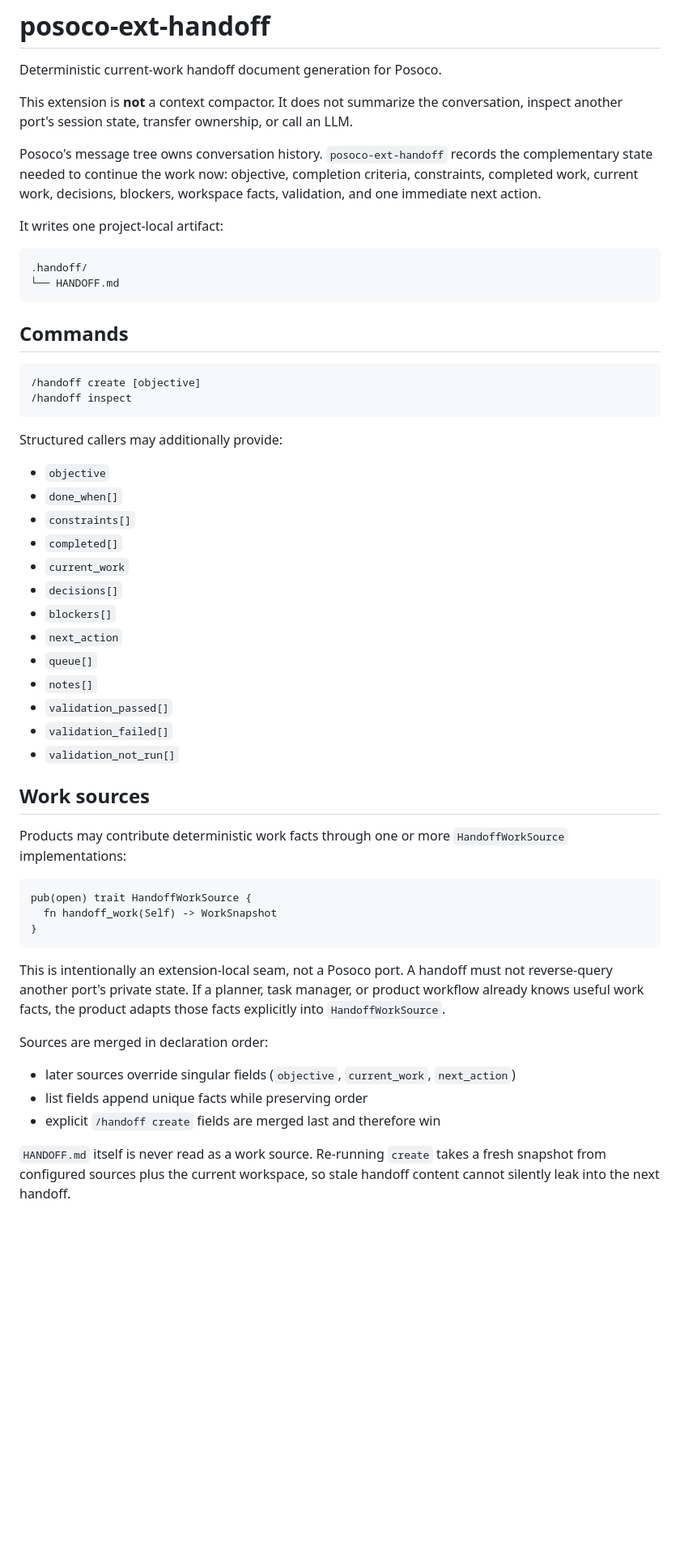
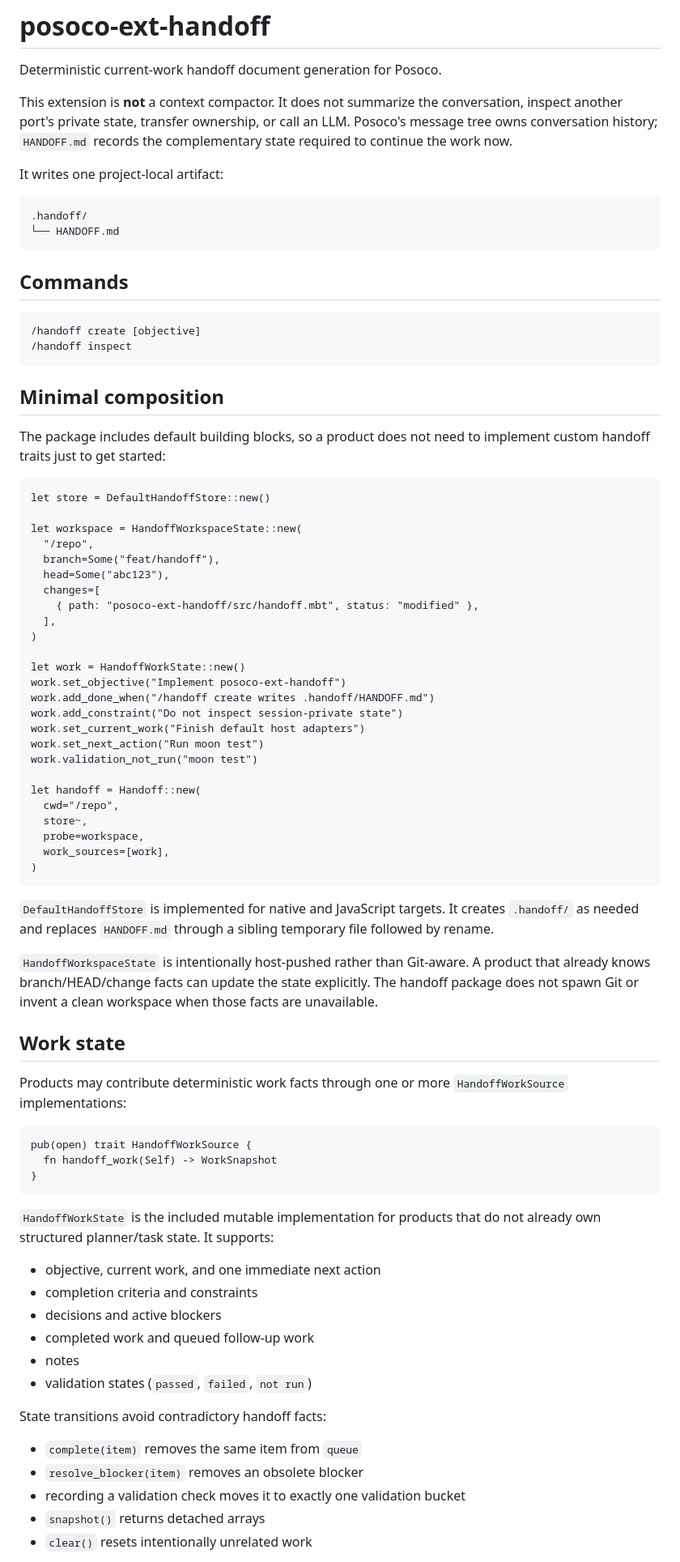
Before and after one commit to colmugx/posoco-extension, a Markdown page: posoco-ext-handoff/README.mbt.md, the part around one of its changes. Shown at 81% size. GitHub-like rendering; blank space fills up the shorter version.

Commit message:
docs(handoff): document default host adapters

````diff
--- a/posoco-ext-handoff/README.mbt.md
+++ b/posoco-ext-handoff/README.mbt.md
@@ -3,13 +3,9 @@
 Deterministic current-work handoff document generation for Posoco.
 
 This extension is **not** a context compactor. It does not summarize the
-conversation, inspect another port's session state, transfer ownership, or call
-an LLM.
-
-Posoco's message tree owns conversation history. `posoco-ext-handoff` records
-the complementary state needed to continue the work now: objective, completion
-criteria, constraints, completed work, current work, decisions, blockers,
-workspace facts, validation, and one immediate next action.
+conversation, inspect another port's private state, transfer ownership, or call
+an LLM. Posoco's message tree owns conversation history; `HANDOFF.md` records
+the complementary state required to continue the work now.
 
 It writes one project-local artifact:
 
@@ -25,23 +21,49 @@ It writes one project-local artifact:
 /handoff inspect
 ```
 
-Structured callers may additionally provide:
+## Minimal composition
 
-- `objective`
-- `done_when[]`
-- `constraints[]`
-- `completed[]`
-- `current_work`
-- `decisions[]`
-- `blockers[]`
-- `next_action`
-- `queue[]`
-- `notes[]`
-- `validation_passed[]`
-- `validation_failed[]`
-- `validation_not_run[]`
+The package includes default building blocks, so a product does not need to
+implement custom handoff traits just to get started:
 
-## Work sources
+```moonbit
+let store = DefaultHandoffStore::new()
+
+let workspace = HandoffWorkspaceState::new(
+  "/repo",
+  branch=Some("feat/handoff"),
+  head=Some("abc123"),
+  changes=[
+    { path: "posoco-ext-handoff/src/handoff.mbt", status: "modified" },
+  ],
+)
+
+let work = HandoffWorkState::new()
+work.set_objective("Implement posoco-ext-handoff")
+work.add_done_when("/handoff create writes .handoff/HANDOFF.md")
+work.add_constraint("Do not inspect session-private state")
+work.set_current_work("Finish default host adapters")
+work.set_next_action("Run moon test")
+work.validation_not_run("moon test")
+
+let handoff = Handoff::new(
+  cwd="/repo",
+  store~,
+  probe=workspace,
+  work_sources=[work],
+)
+```
+
+`DefaultHandoffStore` is implemented for native and JavaScript targets. It
+creates `.handoff/` as needed and replaces `HANDOFF.md` through a sibling
+temporary file followed by rename.
+
+`HandoffWorkspaceState` is intentionally host-pushed rather than Git-aware. A
+product that already knows branch/HEAD/change facts can update the state
+explicitly. The handoff package does not spawn Git or invent a clean workspace
+when those facts are unavailable.
+
+## Work state
 
 Products may contribute deterministic work facts through one or more
 `HandoffWorkSource` implementations:
@@ -52,19 +74,21 @@ pub(open) trait HandoffWorkSource {
 }
 ```
 
-This is intentionally an extension-local seam, not a Posoco port. A handoff
-must not reverse-query another port's private state. If a planner, task manager,
-or product workflow already knows useful work facts, the product adapts those
-facts explicitly into `HandoffWorkSource`.
+`HandoffWorkState` is the included mutable implementation for products that do
+not already own structured planner/task state. It supports:
 
-Sources are merged in declaration order:
+- objective, current work, and one immediate next action
+- completion criteria and constraints
+- decisions and active blockers
+- completed work and queued follow-up work
+- notes
+- validation states (`passed`, `failed`, `not run`)
 
-- later sources override singular fields (`objective`, `current_work`,
-  `next_action`)
-- list fields append unique facts while preserving order
-- explicit `/handoff create` fields are merged last and therefore win
+State transitions avoid contradictory handoff facts:
 
-`HANDOFF.md` itself is never read as a work source. Re-running `create` takes a
-fresh snapshot from configured sources plus the current workspace, so stale
-handoff content cannot silently leak into the next handoff.
+- `complete(item)` removes the same item from `queue`
+- `resolve_blocker(item)` removes an obsolete blocker
+- recording a validation check moves it to exactly one validation bucket
+- `snapshot()` returns detached arrays
+- `clear()` resets intentionally unrelated work
 
````
Also changed, not shown: other parts of posoco-ext-handoff/README.mbt.md (+58 -140 lines).
